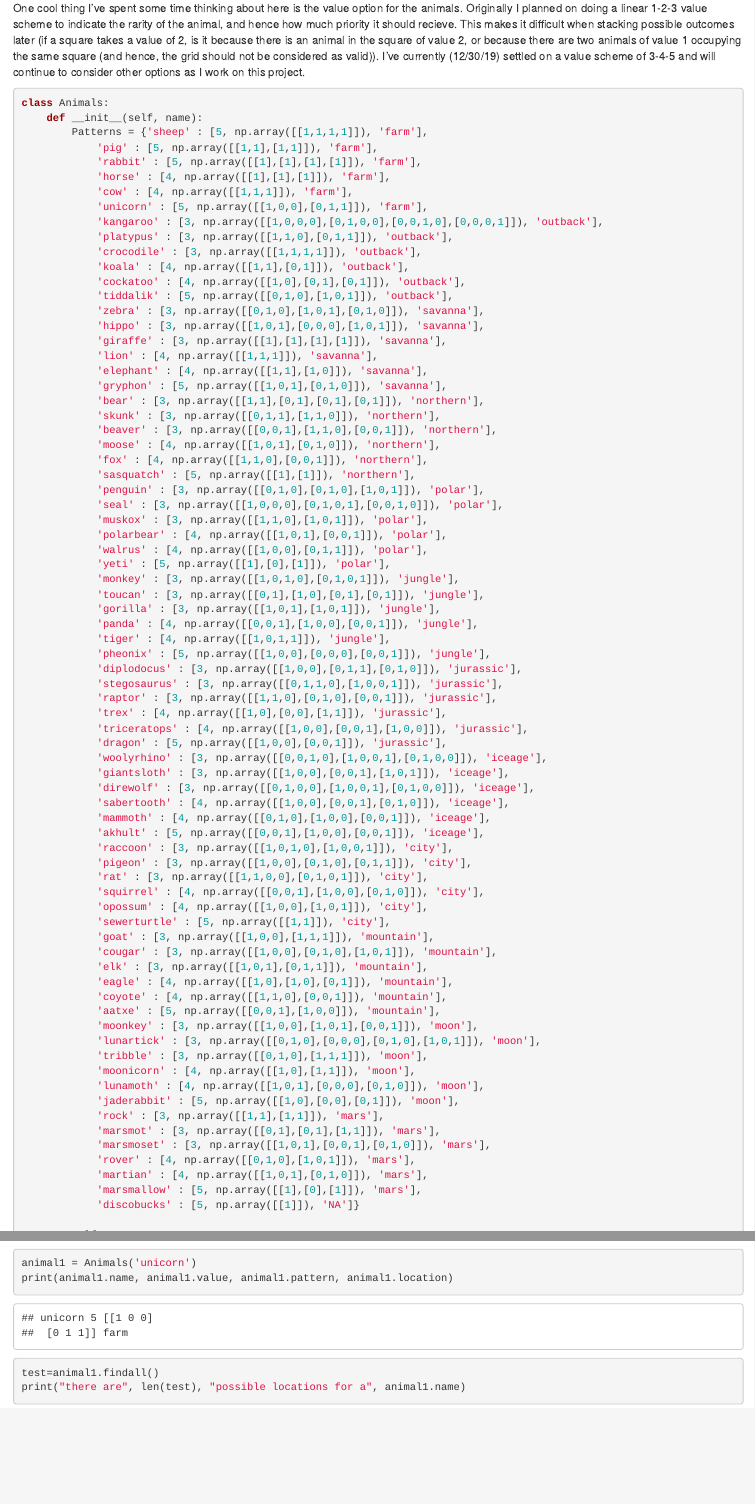
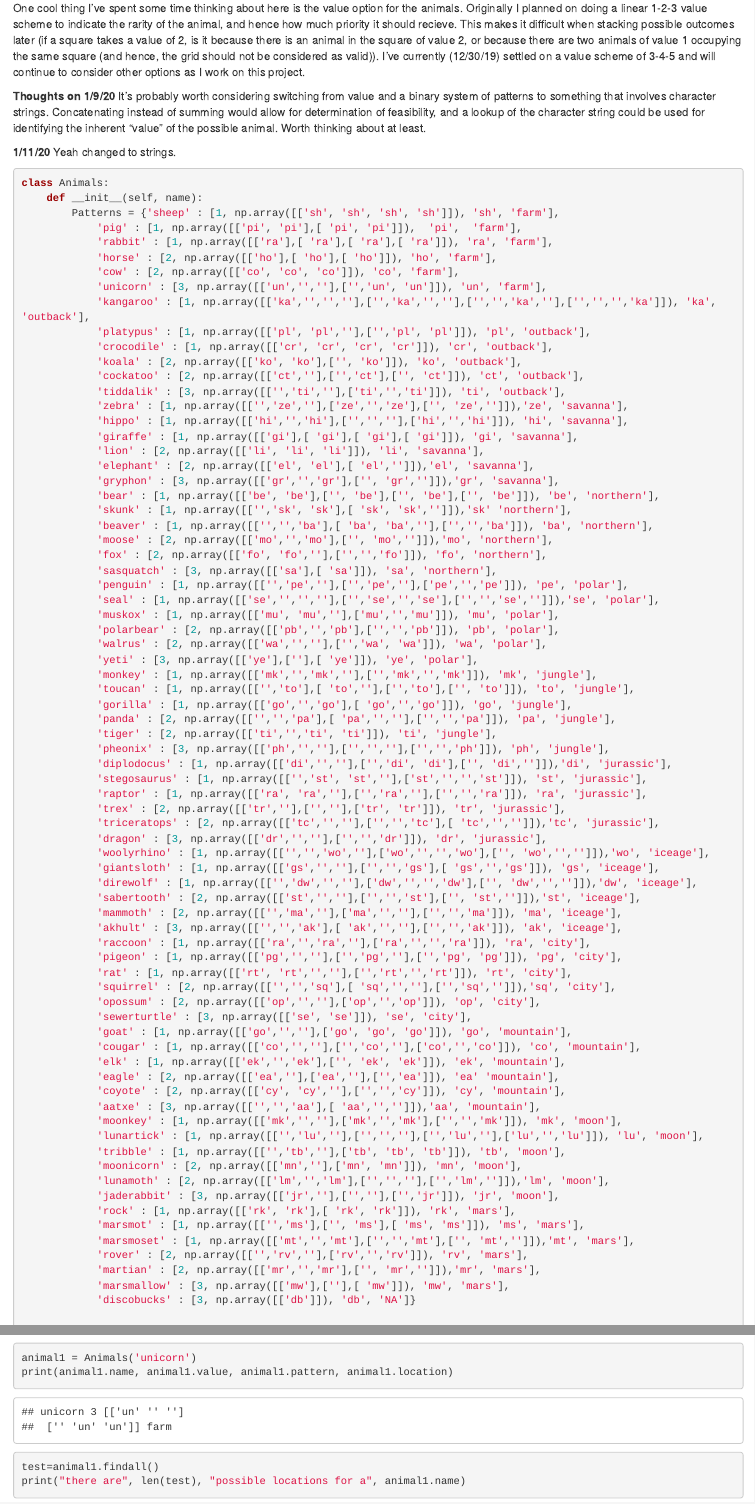
Before and after one commit to Erica-Ryan/DiscoZoo, an R Markdown document (index.Rmd): the page in a window 1100 px wide, from 1110 px down, and a second part further down, joined at a grey line. Rendered offline with R 4.5, knitr and Pandoc, with nearby package versions; some code elsewhere in the file could not run offline.

Commit message:
Overhauled from numeric matrices to strings. Added in the master list of all possible combinations, and created a matrix of the probabilities.

````diff
--- a/index.Rmd
+++ b/index.Rmd
@@ -29,79 +29,85 @@ It gives each object of class Animal a name, a value, a pattern, and a location.
 One cool thing I've spent some time thinking about here is the value option for the animals. Originally I planned on doing a linear 1-2-3 value scheme to indicate the rarity of the animal, and hence how much priority it should recieve.
 This makes it difficult when stacking possible outcomes later (if a square takes a value of 2, is it because there is an animal in the square of value 2, or because there are two animals of value 1 occupying the same square (and hence, the grid should not be considered as valid)).
 I've currently (12/30/19) settled on a value scheme of 3-4-5 and will continue to consider other options as I work on this project.
+
+**Thoughts on 1/9/20**
+It's probably worth considering switching from value and a binary system of patterns to something that involves character strings. Concatenating instead of summing would allow for determination of feasibility, and a lookup of the character string could be used for identifying the inherent "value" of the possible animal. Worth thinking about at least.
+
+**1/11/20**
+Yeah changed to strings.
 ```{python}
 class Animals:
     def __init__(self, name):
-        Patterns = {'sheep' : [5, np.array([[1,1,1,1]]), 'farm'],
-            'pig' : [5, np.array([[1,1],[1,1]]), 'farm'],
-            'rabbit' : [5, np.array([[1],[1],[1],[1]]), 'farm'],
-            'horse' : [4, np.array([[1],[1],[1]]), 'farm'],
-            'cow' : [4, np.array([[1,1,1]]), 'farm'],
-            'unicorn' : [5, np.array([[1,0,0],[0,1,1]]), 'farm'],
-            'kangaroo' : [3, np.array([[1,0,0,0],[0,1,0,0],[0,0,1,0],[0,0,0,1]]), 'outback'],
-            'platypus' : [3, np.array([[1,1,0],[0,1,1]]), 'outback'],
-            'crocodile' : [3, np.array([[1,1,1,1]]), 'outback'],
-            'koala' : [4, np.array([[1,1],[0,1]]), 'outback'],
-            'cockatoo' : [4, np.array([[1,0],[0,1],[0,1]]), 'outback'],
-            'tiddalik' : [5, np.array([[0,1,0],[1,0,1]]), 'outback'],
-            'zebra' : [3, np.array([[0,1,0],[1,0,1],[0,1,0]]), 'savanna'],
-            'hippo' : [3, np.array([[1,0,1],[0,0,0],[1,0,1]]), 'savanna'],
-            'giraffe' : [3, np.array([[1],[1],[1],[1]]), 'savanna'],
-            'lion' : [4, np.array([[1,1,1]]), 'savanna'],
-            'elephant' : [4, np.array([[1,1],[1,0]]), 'savanna'],
-            'gryphon' : [5, np.array([[1,0,1],[0,1,0]]), 'savanna'],
-            'bear' : [3, np.array([[1,1],[0,1],[0,1],[0,1]]), 'northern'],
-            'skunk' : [3, np.array([[0,1,1],[1,1,0]]), 'northern'],
-            'beaver' : [3, np.array([[0,0,1],[1,1,0],[0,0,1]]), 'northern'],
-            'moose' : [4, np.array([[1,0,1],[0,1,0]]), 'northern'],
-            'fox' : [4, np.array([[1,1,0],[0,0,1]]), 'northern'],
-            'sasquatch' : [5, np.array([[1],[1]]), 'northern'],
-            'penguin' : [3, np.array([[0,1,0],[0,1,0],[1,0,1]]), 'polar'],
-            'seal' : [3, np.array([[1,0,0,0],[0,1,0,1],[0,0,1,0]]), 'polar'],
-            'muskox' : [3, np.array([[1,1,0],[1,0,1]]), 'polar'],
-            'polarbear' : [4, np.array([[1,0,1],[0,0,1]]), 'polar'],
-            'walrus' : [4, np.array([[1,0,0],[0,1,1]]), 'polar'],
-            'yeti' : [5, np.array([[1],[0],[1]]), 'polar'],
-            'monkey' : [3, np.array([[1,0,1,0],[0,1,0,1]]), 'jungle'],
-            'toucan' : [3, np.array([[0,1],[1,0],[0,1],[0,1]]), 'jungle'],
-            'gorilla' : [3, np.array([[1,0,1],[1,0,1]]), 'jungle'],
-            'panda' : [4, np.array([[0,0,1],[1,0,0],[0,0,1]]), 'jungle'],
-            'tiger' : [4, np.array([[1,0,1,1]]), 'jungle'],
-            'pheonix' : [5, np.array([[1,0,0],[0,0,0],[0,0,1]]), 'jungle'],
-            'diplodocus' : [3, np.array([[1,0,0],[0,1,1],[0,1,0]]), 'jurassic'],
-            'stegosaurus' : [3, np.array([[0,1,1,0],[1,0,0,1]]), 'jurassic'],
-            'raptor' : [3, np.array([[1,1,0],[0,1,0],[0,0,1]]), 'jurassic'],
-            'trex' : [4, np.array([[1,0],[0,0],[1,1]]), 'jurassic'],
-            'triceratops' : [4, np.array([[1,0,0],[0,0,1],[1,0,0]]), 'jurassic'],
-            'dragon' : [5, np.array([[1,0,0],[0,0,1]]), 'jurassic'],
-            'woolyrhino' : [3, np.array([[0,0,1,0],[1,0,0,1],[0,1,0,0]]), 'iceage'],
-            'giantsloth' : [3, np.array([[1,0,0],[0,0,1],[1,0,1]]), 'iceage'],
-            'direwolf' : [3, np.array([[0,1,0,0],[1,0,0,1],[0,1,0,0]]), 'iceage'],
-            'sabertooth' : [4, np.array([[1,0,0],[0,0,1],[0,1,0]]), 'iceage'],
-            'mammoth' : [4, np.array([[0,1,0],[1,0,0],[0,0,1]]), 'iceage'],
-            'akhult' : [5, np.array([[0,0,1],[1,0,0],[0,0,1]]), 'iceage'],
-            'raccoon' : [3, np.array([[1,0,1,0],[1,0,0,1]]), 'city'],
-            'pigeon' : [3, np.array([[1,0,0],[0,1,0],[0,1,1]]), 'city'],
-            'rat' : [3, np.array([[1,1,0,0],[0,1,0,1]]), 'city'],
-            'squirrel' : [4, np.array([[0,0,1],[1,0,0],[0,1,0]]), 'city'],
-            'opossum' : [4, np.array([[1,0,0],[1,0,1]]), 'city'],
-            'sewerturtle' : [5, np.array([[1,1]]), 'city'],
-            'goat' : [3, np.array([[1,0,0],[1,1,1]]), 'mountain'],
-            'cougar' : [3, np.array([[1,0,0],[0,1,0],[1,0,1]]), 'mountain'],
-            'elk' : [3, np.array([[1,0,1],[0,1,1]]), 'mountain'],
-            'eagle' : [4, np.array([[1,0],[1,0],[0,1]]), 'mountain'],
-            'coyote' : [4, np.array([[1,1,0],[0,0,1]]), 'mountain'],
-            'aatxe' : [5, np.array([[0,0,1],[1,0,0]]), 'mountain'],
-            'moonkey' : [3, np.array([[1,0,0],[1,0,1],[0,0,1]]), 'moon'],
-            'lunartick' : [3, np.array([[0,1,0],[0,0,0],[0,1,0],[1,0,1]]), 'moon'],
-            'tribble' : [3, np.array([[0,1,0],[1,1,1]]), 'moon'],
-            'moonicorn' : [4, np.array([[1,0],[1,1]]), 'moon'],
-            'lunamoth' : [4, np.array([[1,0,1],[0,0,0],[0,1,0]]), 'moon'],
-            'jaderabbit' : [5, np.array([[1,0],[0,0],[0,1]]), 'moon'],
-            'rock' : [3, np.array([[1,1],[1,1]]), 'mars'],
-            'marsmot' : [3, np.array([[0,1],[0,1],[1,1]]), 'mars'],
-            'marsmoset' : [3, np.array([[1,0,1],[0,0,1],[0,1,0]]), 'mars'],
-            'rover' : [4, np.array([[0,1,0],[1,0,1]]), 'mars'],
-            'martian' : [4, np.array([[1,0,1],[0,1,0]]), 'mars'],
-            'marsmallow' : [5, np.array([[1],[0],[1]]), 'mars'],
-            'discobucks' : [5, np.array([[1]]), 'NA']}
+        Patterns = {'sheep' : [1, np.array([['sh', 'sh', 'sh', 'sh']]), 'sh', 'farm'],
+            'pig' : [1, np.array([['pi', 'pi'],[ 'pi', 'pi']]),  'pi',  'farm'],
+            'rabbit' : [1, np.array([['ra'],[ 'ra'],[ 'ra'],[ 'ra']]), 'ra', 'farm'],
+            'horse' : [2, np.array([['ho'],[ 'ho'],[ 'ho']]), 'ho', 'farm'],
+            'cow' : [2, np.array([['co', 'co', 'co']]), 'co', 'farm'],
+            'unicorn' : [3, np.array([['un','',''],['','un', 'un']]), 'un', 'farm'],
+            'kangaroo' : [1, np.array([['ka','','',''],['','ka','',''],['','','ka',''],['','','','ka']]), 'ka', 'outback'],
+            'platypus' : [1, np.array([['pl', 'pl',''],['','pl', 'pl']]), 'pl', 'outback'],
+            'crocodile' : [1, np.array([['cr', 'cr', 'cr', 'cr']]), 'cr', 'outback'],
+            'koala' : [2, np.array([['ko', 'ko'],['', 'ko']]), 'ko', 'outback'],
+            'cockatoo' : [2, np.array([['ct',''],['','ct'],['', 'ct']]), 'ct', 'outback'],
+            'tiddalik' : [3, np.array([['','ti',''],['ti','','ti']]), 'ti', 'outback'],
+            'zebra' : [1, np.array([['','ze',''],['ze','','ze'],['', 'ze','']]),'ze', 'savanna'],
+            'hippo' : [1, np.array([['hi','','hi'],['','',''],['hi','','hi']]), 'hi', 'savanna'],
+            'giraffe' : [1, np.array([['gi'],[ 'gi'],[ 'gi'],[ 'gi']]), 'gi', 'savanna'],
+            'lion' : [2, np.array([['li', 'li', 'li']]), 'li', 'savanna'],
+            'elephant' : [2, np.array([['el', 'el'],[ 'el','']]),'el', 'savanna'],
+            'gryphon' : [3, np.array([['gr','','gr'],['', 'gr','']]),'gr', 'savanna'],
+            'bear' : [1, np.array([['be', 'be'],['', 'be'],['', 'be'],['', 'be']]), 'be', 'northern'],
+            'skunk' : [1, np.array([['','sk', 'sk'],[ 'sk', 'sk','']]),'sk' 'northern'],
+            'beaver' : [1, np.array([['','','ba'],[ 'ba', 'ba',''],['','','ba']]), 'ba', 'northern'],
+            'moose' : [2, np.array([['mo','','mo'],['', 'mo','']]),'mo', 'northern'],
+            'fox' : [2, np.array([['fo', 'fo',''],['','','fo']]), 'fo', 'northern'],
+            'sasquatch' : [3, np.array([['sa'],[ 'sa']]), 'sa', 'northern'],
+            'penguin' : [1, np.array([['','pe',''],['','pe',''],['pe','','pe']]), 'pe', 'polar'],
+            'seal' : [1, np.array([['se','','',''],['','se','','se'],['','','se','']]),'se', 'polar'],
+            'muskox' : [1, np.array([['mu', 'mu',''],['mu','','mu']]), 'mu', 'polar'],
+            'polarbear' : [2, np.array([['pb','','pb'],['','','pb']]), 'pb', 'polar'],
+            'walrus' : [2, np.array([['wa','',''],['','wa', 'wa']]), 'wa', 'polar'],
+            'yeti' : [3, np.array([['ye'],[''],[ 'ye']]), 'ye', 'polar'],
+            'monkey' : [1, np.array([['mk','','mk',''],['','mk','','mk']]), 'mk', 'jungle'],
+            'toucan' : [1, np.array([['','to'],[ 'to',''],['','to'],['', 'to']]), 'to', 'jungle'],
+            'gorilla' : [1, np.array([['go','','go'],[ 'go','','go']]), 'go', 'jungle'],
+            'panda' : [2, np.array([['','','pa'],[ 'pa','',''],['','','pa']]), 'pa', 'jungle'],
+            'tiger' : [2, np.array([['ti','','ti', 'ti']]), 'ti', 'jungle'],
+            'pheonix' : [3, np.array([['ph','',''],['','',''],['','','ph']]), 'ph', 'jungle'],
+            'diplodocus' : [1, np.array([['di','',''],['','di', 'di'],['', 'di','']]),'di', 'jurassic'],
+            'stegosaurus' : [1, np.array([['','st', 'st',''],['st','','','st']]), 'st', 'jurassic'],
+            'raptor' : [1, np.array([['ra', 'ra',''],['','ra',''],['','','ra']]), 'ra', 'jurassic'],
+            'trex' : [2, np.array([['tr',''],['',''],['tr', 'tr']]), 'tr', 'jurassic'],
+            'triceratops' : [2, np.array([['tc','',''],['','','tc'],[ 'tc','','']]),'tc', 'jurassic'],
+            'dragon' : [3, np.array([['dr','',''],['','','dr']]), 'dr', 'jurassic'],
+            'woolyrhino' : [1, np.array([['','','wo',''],['wo','','','wo'],['', 'wo','','']]),'wo', 'iceage'],
+            'giantsloth' : [1, np.array([['gs','',''],['','','gs'],[ 'gs','','gs']]), 'gs', 'iceage'],
+            'direwolf' : [1, np.array([['','dw','',''],['dw','','','dw'],['', 'dw','','']]),'dw', 'iceage'],
+            'sabertooth' : [2, np.array([['st','',''],['','','st'],['', 'st','']]),'st', 'iceage'],
+            'mammoth' : [2, np.array([['','ma',''],['ma','',''],['','','ma']]), 'ma', 'iceage'],
+            'akhult' : [3, np.array([['','','ak'],[ 'ak','',''],['','','ak']]), 'ak', 'iceage'],
+            'raccoon' : [1, np.array([['ra','','ra',''],['ra','','','ra']]), 'ra', 'city'],
+            'pigeon' : [1, np.array([['pg','',''],['','pg',''],['','pg', 'pg']]), 'pg', 'city'],
+            'rat' : [1, np.array([['rt', 'rt','',''],['','rt','','rt']]), 'rt', 'city'],
+            'squirrel' : [2, np.array([['','','sq'],[ 'sq','',''],['','sq','']]),'sq', 'city'],
+            'opossum' : [2, np.array([['op','',''],['op','','op']]), 'op', 'city'],
+            'sewerturtle' : [3, np.array([['se', 'se']]), 'se', 'city'],
+            'goat' : [1, np.array([['go','',''],['go', 'go', 'go']]), 'go', 'mountain'],
+            'cougar' : [1, np.array([['co','',''],['','co',''],['co','','co']]), 'co', 'mountain'],
+            'elk' : [1, np.array([['ek','','ek'],['', 'ek', 'ek']]), 'ek', 'mountain'],
+            'eagle' : [2, np.array([['ea',''],['ea',''],['','ea']]), 'ea' 'mountain'],
+            'coyote' : [2, np.array([['cy', 'cy',''],['','','cy']]), 'cy', 'mountain'],
+            'aatxe' : [3, np.array([['','','aa'],[ 'aa','','']]),'aa', 'mountain'],
+            'moonkey' : [1, np.array([['mk','',''],['mk','','mk'],['','','mk']]), 'mk', 'moon'],
+            'lunartick' : [1, np.array([['','lu',''],['','',''],['','lu',''],['lu','','lu']]), 'lu', 'moon'],
+            'tribble' : [1, np.array([['','tb',''],['tb', 'tb', 'tb']]), 'tb', 'moon'],
+            'moonicorn' : [2, np.array([['mn',''],['mn', 'mn']]), 'mn', 'moon'],
+            'lunamoth' : [2, np.array([['lm','','lm'],['','',''],['','lm','']]),'lm', 'moon'],
+            'jaderabbit' : [3, np.array([['jr',''],['',''],['','jr']]), 'jr', 'moon'],
+            'rock' : [1, np.array([['rk', 'rk'],[ 'rk', 'rk']]), 'rk', 'mars'],
+            'marsmot' : [1, np.array([['','ms'],['', 'ms'],[ 'ms', 'ms']]), 'ms', 'mars'],
+            'marsmoset' : [1, np.array([['mt','','mt'],['','','mt'],['', 'mt','']]),'mt', 'mars'],
+            'rover' : [2, np.array([['','rv',''],['rv','','rv']]), 'rv', 'mars'],
+            'martian' : [2, np.array([['mr','','mr'],['', 'mr','']]),'mr', 'mars'],
+            'marsmallow' : [3, np.array([['mw'],[''],[ 'mw']]), 'mw', 'mars'],
+            'discobucks' : [3, np.array([['db']]), 'db', 'NA']}
````
Also changed, not shown: index.html, index.Rmd (72 more changed lines).
